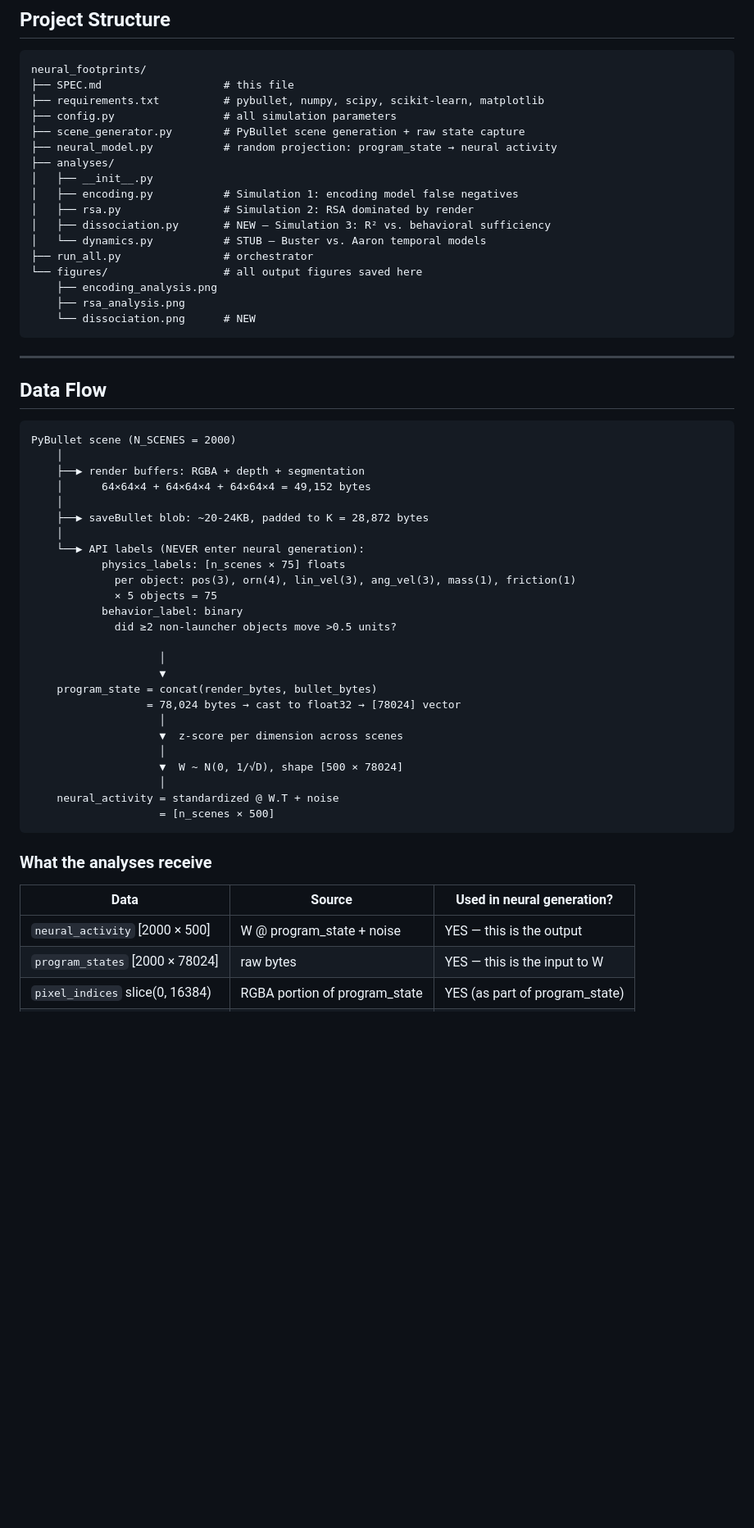
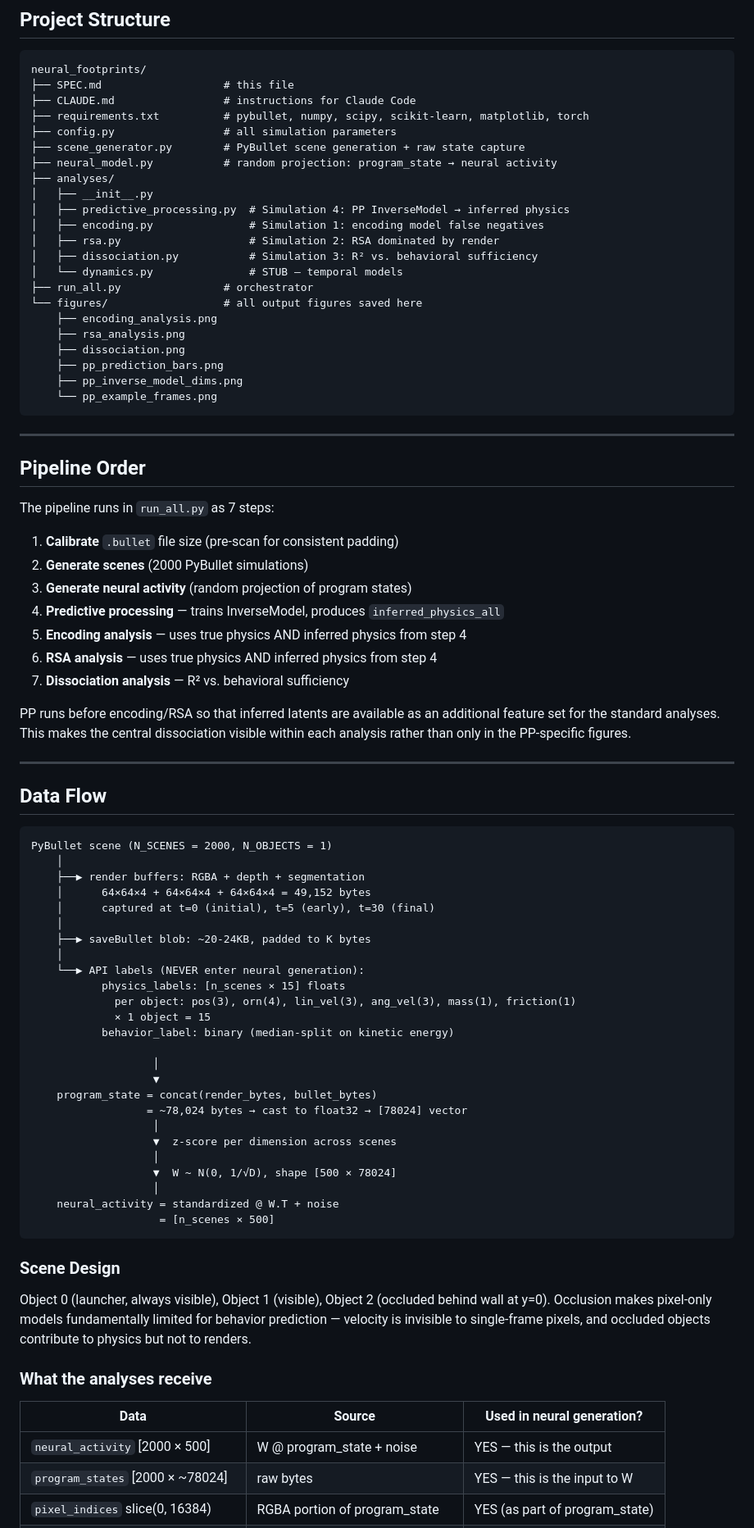
Before and after one commit to hans/neural-footprints, a Markdown page: SPEC.md, the part around one of its changes. Shown at 82% size. Rendered like a GitHub page; blank space fills up the shorter version.

````diff
--- a/SPEC.md
+++ b/SPEC.md
@@ -5,59 +5,89 @@
 ```
 neural_footprints/
 ├── SPEC.md                   # this file
-├── requirements.txt          # pybullet, numpy, scipy, scikit-learn, matplotlib
+├── CLAUDE.md                 # instructions for Claude Code
+├── requirements.txt          # pybullet, numpy, scipy, scikit-learn, matplotlib, torch
 ├── config.py                 # all simulation parameters
 ├── scene_generator.py        # PyBullet scene generation + raw state capture
 ├── neural_model.py           # random projection: program_state → neural activity
 ├── analyses/
 │   ├── __init__.py
-│   ├── encoding.py           # Simulation 1: encoding model false negatives
-│   ├── rsa.py                # Simulation 2: RSA dominated by render
-│   ├── dissociation.py       # NEW — Simulation 3: R² vs. behavioral sufficiency
-│   └── dynamics.py           # STUB — Buster vs. Aaron temporal models
+│   ├── predictive_processing.py  # Simulation 4: PP InverseModel → inferred physics
+│   ├── encoding.py               # Simulation 1: encoding model false negatives
+│   ├── rsa.py                    # Simulation 2: RSA dominated by render
+│   ├── dissociation.py           # Simulation 3: R² vs. behavioral sufficiency
+│   └── dynamics.py               # STUB — temporal models
 ├── run_all.py                # orchestrator
 └── figures/                  # all output figures saved here
     ├── encoding_analysis.png
     ├── rsa_analysis.png
-    └── dissociation.png      # NEW
+    ├── dissociation.png
+    ├── pp_prediction_bars.png
+    ├── pp_inverse_model_dims.png
+    └── pp_example_frames.png
 ```
+
+---
+
+## Pipeline Order
+
+The pipeline runs in `run_all.py` as 7 steps:
+
+1. **Calibrate** `.bullet` file size (pre-scan for consistent padding)
+2. **Generate scenes** (2000 PyBullet simulations)
+3. **Generate neural activity** (random projection of program states)
+4. **Predictive processing** — trains InverseModel, produces `inferred_physics_all`
+5. **Encoding analysis** — uses true physics AND inferred physics from step 4
+6. **RSA analysis** — uses true physics AND inferred physics from step 4
+7. **Dissociation analysis** — R² vs. behavioral sufficiency
+
+PP runs before encoding/RSA so that inferred latents are available as an additional
+feature set for the standard analyses. This makes the central dissociation visible
+within each analysis rather than only in the PP-specific figures.
 
 ---
 
 ## Data Flow
 
 ```
-PyBullet scene (N_SCENES = 2000)
+PyBullet scene (N_SCENES = 2000, N_OBJECTS = 1)
     │
     ├──▶ render buffers: RGBA + depth + segmentation
     │      64×64×4 + 64×64×4 + 64×64×4 = 49,152 bytes
+    │      captured at t=0 (initial), t=5 (early), t=30 (final)
     │
-    ├──▶ saveBullet blob: ~20-24KB, padded to K = 28,872 bytes
+    ├──▶ saveBullet blob: ~20-24KB, padded to K bytes
     │
     └──▶ API labels (NEVER enter neural generation):
-           physics_labels: [n_scenes × 75] floats
+           physics_labels: [n_scenes × 15] floats
              per object: pos(3), orn(4), lin_vel(3), ang_vel(3), mass(1), friction(1)
-             × 5 objects = 75
-           behavior_label: binary
-             did ≥2 non-launcher objects move >0.5 units?
+             × 1 object = 15
+           behavior_label: binary (median-split on kinetic energy)
 
-                    │
-                    ▼
+                   │
+                   ▼
     program_state = concat(render_bytes, bullet_bytes)
-                  = 78,024 bytes → cast to float32 → [78024] vector
-                    │
-                    ▼  z-score per dimension across scenes
-                    │
-                    ▼  W ~ N(0, 1/√D), shape [500 × 78024]
-                    │
+                  = ~78,024 bytes → cast to float32 → [78024] vector
+                   │
+                   ▼  z-score per dimension across scenes
+                   │
+                   ▼  W ~ N(0, 1/√D), shape [500 × 78024]
+                   │
     neural_activity = standardized @ W.T + noise
                     = [n_scenes × 500]
 ```
+
+### Scene Design
+
+Object 0 (launcher, always visible), Object 1 (visible), Object 2 (occluded behind
+wall at y=0). Occlusion makes pixel-only models fundamentally limited for behavior
+prediction — velocity is invisible to single-frame pixels, and occluded objects
+contribute to physics but not to renders.
 
 ### What the analyses receive
 
 | Data | Source | Used in neural generation? |
 |---|---|---|
 | `neural_activity` [2000 × 500] | W @ program_state + noise | YES — this is the output |
-| `program_states` [2000 × 78024] | raw bytes | YES — this is the input to W |
+| `program_states` [2000 × ~78024] | raw bytes | YES — this is the input to W |
 | `pixel_indices` slice(0, 16384) | RGBA portion of program_state | YES (as part of program_state) |
````
Also changed, not shown: other parts of SPEC.md (+120 -94 lines).
